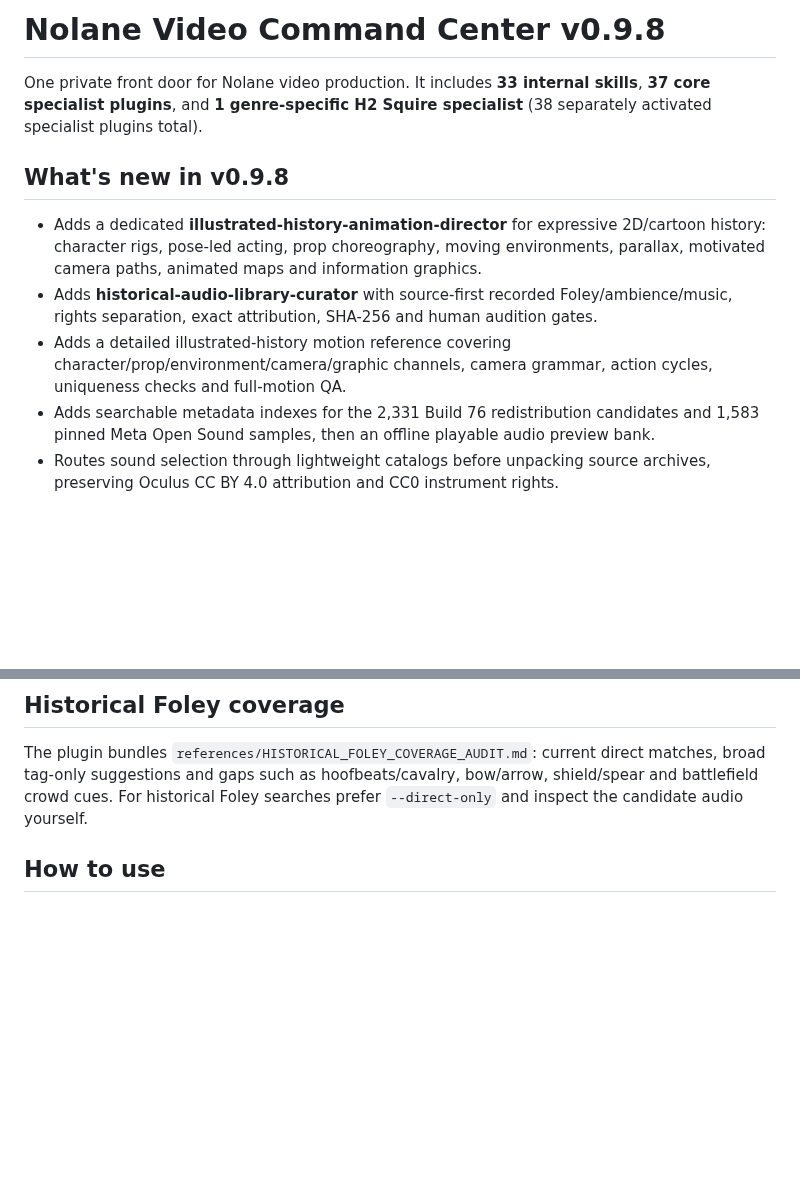
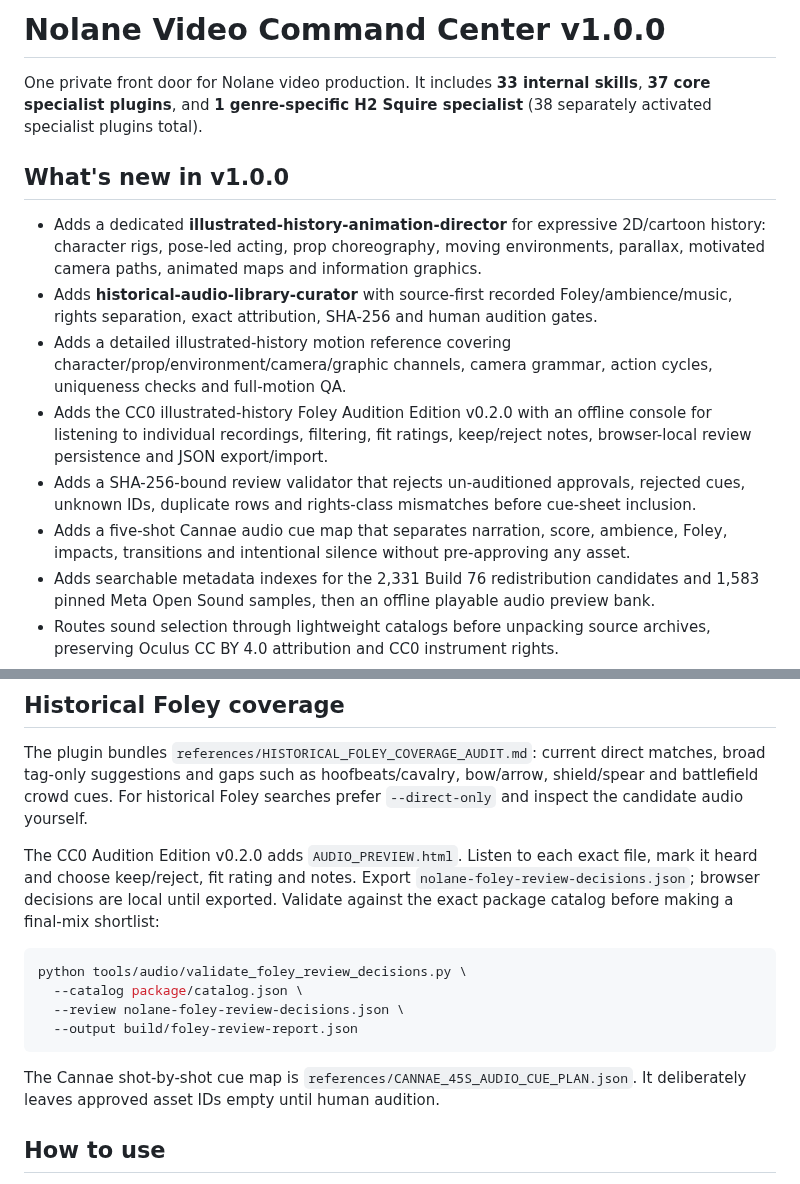
Before and after one commit to Nolane-x/video, a Markdown page: integrations/nolane-video-command-center-overlay/README.md, 2 parts joined by grey strips. GitHub-like rendering; blank space fills up the shorter version.

Commit message:
Update Command Center README for v1.0.0 Foley audition and approval workflow

````diff
--- a/integrations/nolane-video-command-center-overlay/README.md
+++ b/integrations/nolane-video-command-center-overlay/README.md
@@ -1,12 +1,15 @@
-# Nolane Video Command Center v0.9.8
+# Nolane Video Command Center v1.0.0
 
 One private front door for Nolane video production. It includes **33 internal skills**, **37 core specialist plugins**, and **1 genre-specific H2 Squire specialist** (38 separately activated specialist plugins total).
 
-## What's new in v0.9.8
+## What's new in v1.0.0
 
 - Adds a dedicated **illustrated-history-animation-director** for expressive 2D/cartoon history: character rigs, pose-led acting, prop choreography, moving environments, parallax, motivated camera paths, animated maps and information graphics.
 - Adds **historical-audio-library-curator** with source-first recorded Foley/ambience/music, rights separation, exact attribution, SHA-256 and human audition gates.
 - Adds a detailed illustrated-history motion reference covering character/prop/environment/camera/graphic channels, camera grammar, action cycles, uniqueness checks and full-motion QA.
+- Adds the CC0 illustrated-history Foley Audition Edition v0.2.0 with an offline console for listening to individual recordings, filtering, fit ratings, keep/reject notes, browser-local review persistence and JSON export/import.
+- Adds a SHA-256-bound review validator that rejects un-auditioned approvals, rejected cues, unknown IDs, duplicate rows and rights-class mismatches before cue-sheet inclusion.
+- Adds a five-shot Cannae audio cue map that separates narration, score, ambience, Foley, impacts, transitions and intentional silence without pre-approving any asset.
 - Adds searchable metadata indexes for the 2,331 Build 76 redistribution candidates and 1,583 pinned Meta Open Sound samples, then an offline playable audio preview bank.
 - Routes sound selection through lightweight catalogs before unpacking source archives, preserving Oculus CC BY 4.0 attribution and CC0 instrument rights.
 - Links each Meta OGG preview to its exact WAV master source member, size and SHA-256. The Oculus WAV master is mirrored in the permanent Release; instrument masters can be acquired one collection at a time through GitHub Actions.
@@ -31,6 +34,17 @@ The source map also tracks the Sonniss GDC 2026 bundle as `private_production_on
 
 The plugin bundles `references/HISTORICAL_FOLEY_COVERAGE_AUDIT.md`: current direct matches, broad tag-only suggestions and gaps such as hoofbeats/cavalry, bow/arrow, shield/spear and battlefield crowd cues. For historical Foley searches prefer `--direct-only` and inspect the candidate audio yourself.
 
+The CC0 Audition Edition v0.2.0 adds `AUDIO_PREVIEW.html`. Listen to each exact file, mark it heard and choose keep/reject, fit rating and notes. Export `nolane-foley-review-decisions.json`; browser decisions are local until exported. Validate against the exact package catalog before making a final-mix shortlist:
+
+```bash
+python tools/audio/validate_foley_review_decisions.py \
+  --catalog package/catalog.json \
+  --review nolane-foley-review-decisions.json \
+  --output build/foley-review-report.json
+```
+
+The Cannae shot-by-shot cue map is `references/CANNAE_45S_AUDIO_CUE_PLAN.json`. It deliberately leaves approved asset IDs empty until human audition.
+
 ## How to use
 
 1. Start with the Command Center and describe the story, audience, platform, language, duration and reference.
````
